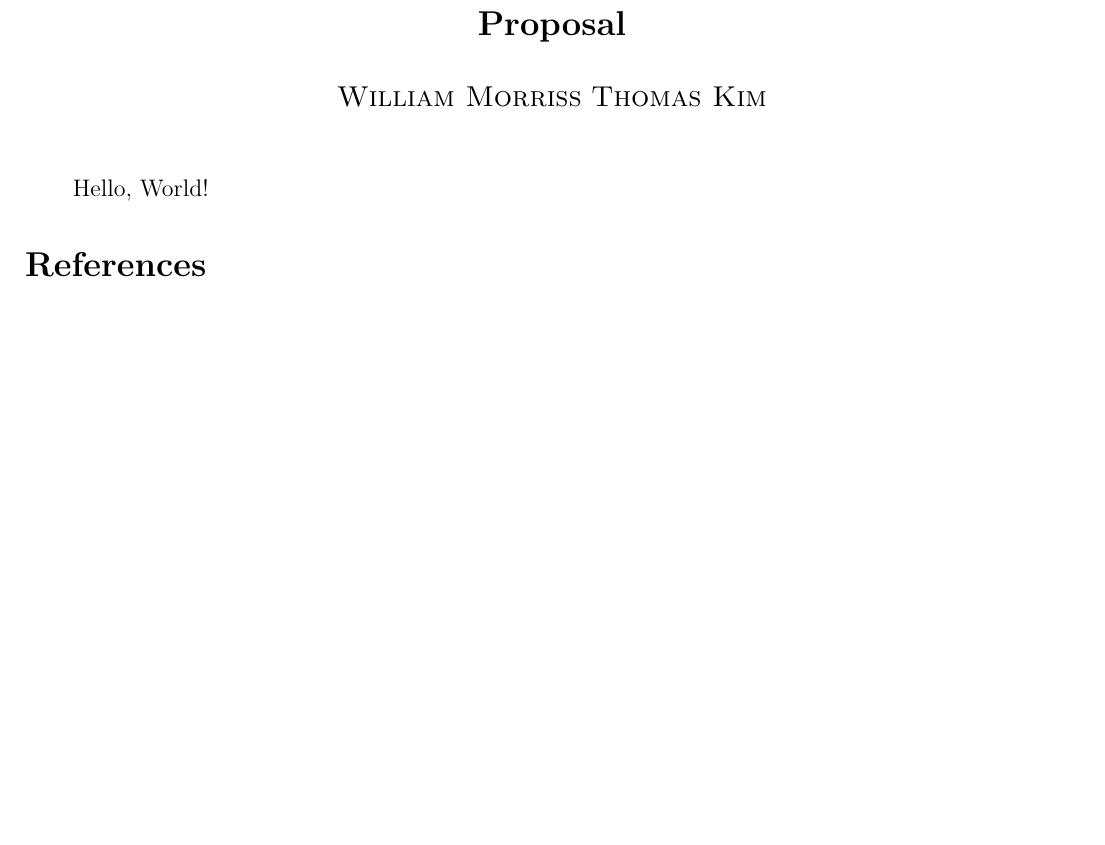
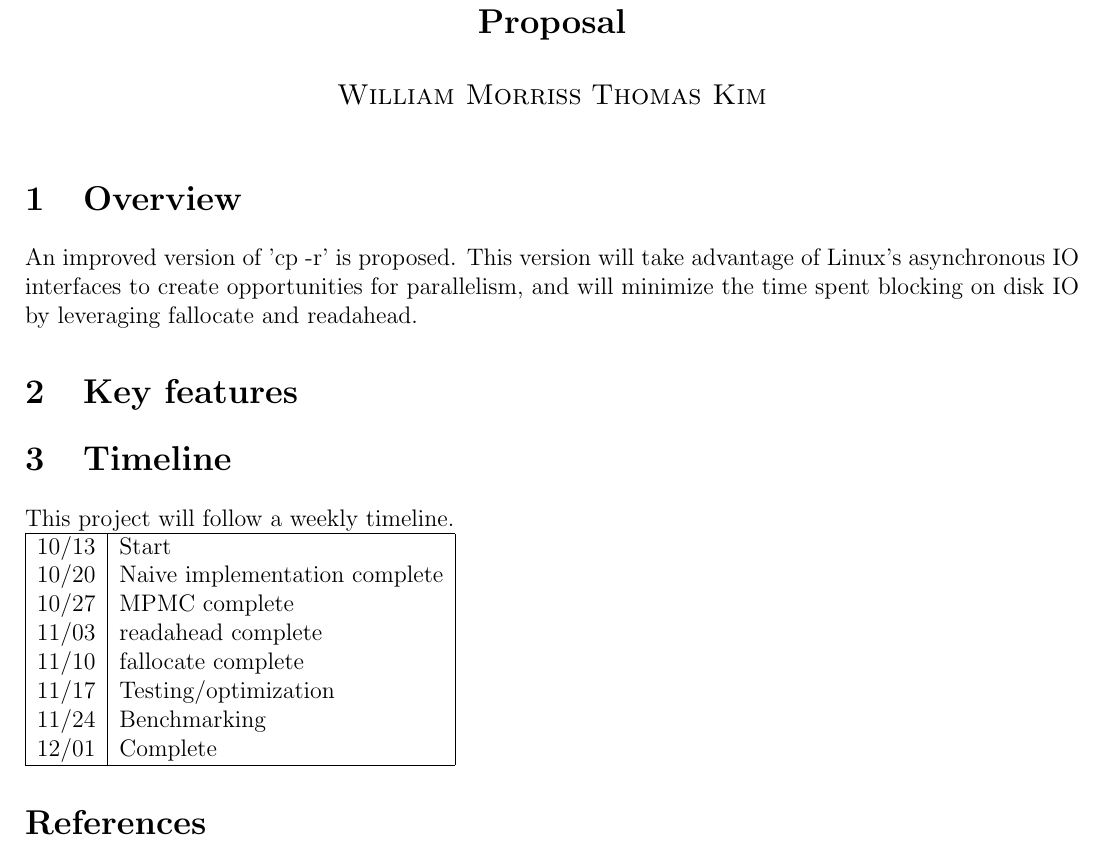
Before and after one commit to Thomas-Kim/dcp, a LaTeX document (proposal/proposal.tex): part of the page, cut so that both start at the same text, the shorter picture padded with empty space. Compiled offline with pdfLaTeX.

Commit message:
Some progress on the proposal

```diff
--- a/proposal/proposal.tex
+++ b/proposal/proposal.tex
@@ -30,9 +30,30 @@
 \begin{document}
 
 \maketitle % Insert title
+% Timeline Project is due 12/02
 
-Hello, World!
+\section{Overview}
+An improved version of 'cp -r' is proposed.
+This version will take advantage of Linux's asynchronous IO interfaces to create
+opportunities for parallelism, and will minimize the time spent blocking on disk
+IO by leveraging fallocate and readahead.
 
+\section{Key features}
+
+\section{Timeline}
+This project will follow a weekly timeline. \\
+\begin{tabular}{|l | l|}
+\hline
+10/13 & Start \\
+10/20 & Naive implementation complete \\
+10/27 & MPMC complete \\
+11/03 & readahead complete \\
+11/10 & fallocate complete \\
+11/17 & Testing/optimization \\
+11/24 & Benchmarking \\
+12/01 & Complete \\
+\hline
+\end{tabular}
 \bibliographystyle{plain}
 \bibliography{citations}
 \end{document}
```
Also changed, not shown: proposal/proposal.pdf.
